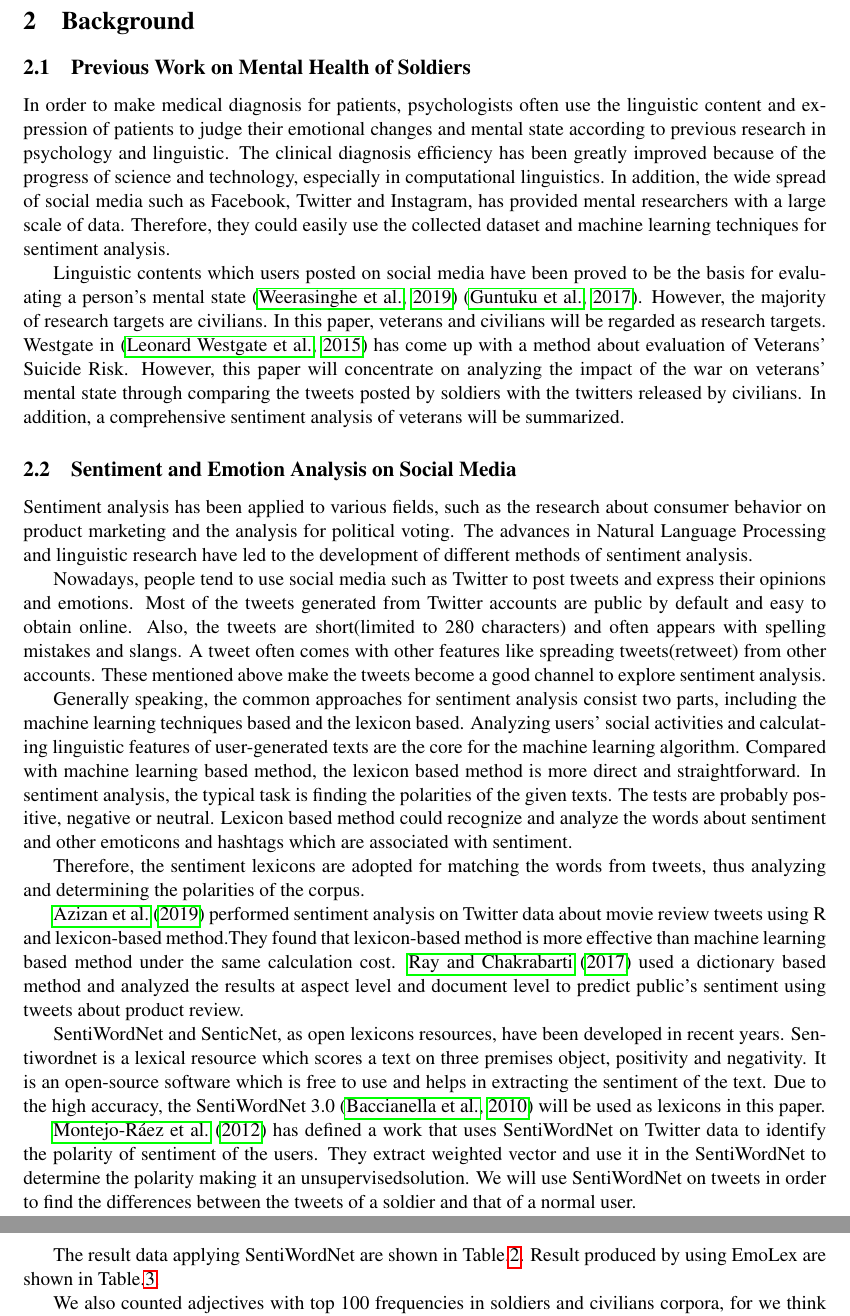
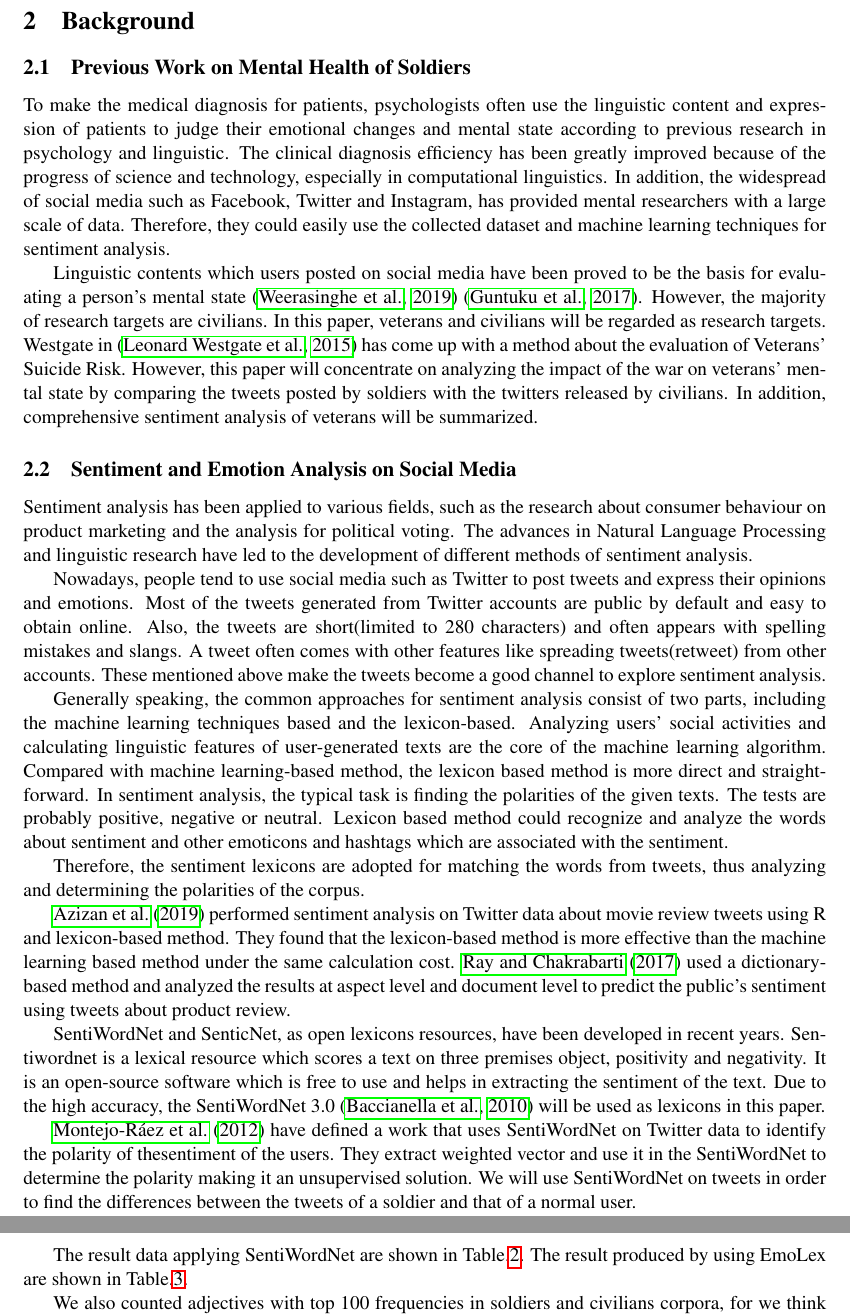
Before and after one commit to sumitmukhija/Sentiment-analysis-study, a LaTeX paper (paper/main.tex, which reads paper/background/background.tex, paper/experiment/experiment.tex, paper/introduction/introduction.tex): two parts of pages 2 and 6 of 8, joined at a grey line, cut so that both start at the same text. Compiled offline with pdfLaTeX.

Commit message:
updated grammarly

```diff
--- a/paper/background/background.tex
+++ b/paper/background/background.tex
@@ -2,22 +2,22 @@
 
 \subsection{Previous Work on Mental Health of Soldiers}
 
-In order to make medical diagnosis for patients, psychologists often use the linguistic content and expression of patients to judge their emotional changes and mental state according to previous research in psychology and linguistic. The clinical diagnosis efficiency has been greatly improved because of the progress of science and technology, especially in computational linguistics. In addition, the wide spread of social media such as Facebook, Twitter and Instagram, has provided mental researchers with a large scale of data. Therefore, they could easily use the collected dataset and machine learning techniques for sentiment analysis.
+To make the medical diagnosis for patients, psychologists often use the linguistic content and expression of patients to judge their emotional changes and mental state according to previous research in psychology and linguistic. The clinical diagnosis efficiency has been greatly improved because of the progress of science and technology, especially in computational linguistics. In addition, the widespread of social media such as Facebook, Twitter and Instagram, has provided mental researchers with a large scale of data. Therefore, they could easily use the collected dataset and machine learning techniques for sentiment analysis.
 
-Linguistic contents which users posted on social media have been proved to be the basis for evaluating a person's mental state \citep{becauseIwastoldsomuch} \citep{GUNTUKU201743}. However, the majority of research targets are civilians. In this paper, veterans and civilians will be regarded as research targets. Westgate in \citep{doi:10.1176/appi.ps.201400283} has come up with a method about evaluation of Veterans’ Suicide Risk. However, this paper will concentrate on analyzing the impact of the war on veterans' mental state through comparing the tweets posted by soldiers with the twitters released by civilians. In addition, a comprehensive sentiment analysis of veterans will be summarized.
+Linguistic contents which users posted on social media have been proved to be the basis for evaluating a person's mental state \citep{becauseIwastoldsomuch} \citep{GUNTUKU201743}. However, the majority of research targets are civilians. In this paper, veterans and civilians will be regarded as research targets. Westgate in \citep{doi:10.1176/appi.ps.201400283} has come up with a method about the evaluation of Veterans’ Suicide Risk. However, this paper will concentrate on analyzing the impact of the war on veterans' mental state by comparing the tweets posted by soldiers with the twitters released by civilians. In addition, comprehensive sentiment analysis of veterans will be summarized.
 
 \subsection{Sentiment and Emotion Analysis on Social Media}
 
-Sentiment analysis has been applied to various fields, such as the research about consumer behavior on product marketing and the analysis for political voting. The advances in Natural Language Processing and linguistic research have led to the development of different methods of sentiment analysis.
+Sentiment analysis has been applied to various fields, such as the research about consumer behaviour on product marketing and the analysis for political voting. The advances in Natural Language Processing and linguistic research have led to the development of different methods of sentiment analysis.
 
 Nowadays, people tend to use social media such as Twitter to post tweets and express their opinions and emotions. Most of the tweets generated from Twitter accounts are public by default and easy to obtain online. Also, the tweets are short(limited to 280 characters) and often appears with spelling mistakes and slangs. A tweet often comes with other features like spreading tweets(retweet) from other accounts. These mentioned above make the tweets become a good channel to explore sentiment analysis.
 
-Generally speaking, the common approaches for sentiment analysis consist two parts, including the machine learning techniques based and the lexicon based. Analyzing users’ social activities and calculating linguistic features of user-generated texts are the core for the machine learning algorithm. Compared with machine learning based method, the lexicon based method is more direct and straightforward. In sentiment analysis, the typical task is finding the polarities of the given texts. The tests are probably positive, negative or neutral. Lexicon based method could recognize and analyze the words about sentiment and other emoticons and hashtags which are associated with sentiment.
+Generally speaking, the common approaches for sentiment analysis consist of two parts, including the machine learning techniques based and the lexicon-based. Analyzing users’ social activities and calculating linguistic features of user-generated texts are the core of the machine learning algorithm. Compared with machine learning-based method, the lexicon based method is more direct and straightforward. In sentiment analysis, the typical task is finding the polarities of the given texts. The tests are probably positive, negative or neutral. Lexicon based method could recognize and analyze the words about sentiment and other emoticons and hashtags which are associated with the sentiment.
 
 Therefore, the sentiment lexicons are adopted for matching the words from tweets, thus analyzing and determining the polarities of the corpus.
 
-\cite{azizan2019lexicon} performed sentiment analysis on Twitter data about movie review tweets using R and lexicon-based method.They found that lexicon-based method is more effective than machine learning based method under the same calculation cost. \cite{8073512} used a dictionary based method and analyzed the results at aspect level and document level to predict public’s sentiment using tweets about product review.
+\cite{azizan2019lexicon} performed sentiment analysis on Twitter data about movie review tweets using R and lexicon-based method. They found that the lexicon-based method is more effective than the machine learning based method under the same calculation cost. \cite{8073512} used a dictionary-based method and analyzed the results at aspect level and document level to predict the public’s sentiment using tweets about product review.
 
 SentiWordNet and SenticNet, as open lexicons resources, have been developed in recent years. Sentiwordnet is a lexical resource which scores a text on three premises object, positivity and negativity. It is an open-source software which is free to use and helps in extracting the sentiment of the text. Due to the high accuracy, the SentiWordNet 3.0 \citep{baccianella2010sentiwordnet} will be used as lexicons in this paper.
 
-\cite{montejo2012random} has defined a work that uses SentiWordNet on Twitter data to identify the polarity of sentiment of the users. They extract weighted vector and use it in the SentiWordNet to determine the polarity making it an unsupervisedsolution. We will use SentiWordNet on tweets in order to find the differences between the tweets of a soldier and that of a normal user.
+\cite{montejo2012random} have defined a work that uses SentiWordNet on Twitter data to identify the polarity of thesentiment of the users. They extract weighted vector and use it in the SentiWordNet to determine the polarity making it an unsupervised solution. We will use SentiWordNet on tweets in order to find the differences between the tweets of a soldier and that of a normal user.
--- a/paper/experiment/experiment.tex
+++ b/paper/experiment/experiment.tex
@@ -23,0 +23 @@ Once the data is gathered and saved in the CSV format, we then start pre-process
+Once the data is gathered and saved in the CSV format, we then start pre-processing the gathered data after which we do our analysis where we come up with a set of results to prove our hypothesis. Sentiment analysis can be broadly categorized into two kinds, based on the type of output the analysis generates. Under our processing, we are trying to label text to be under \enquote{curses} - or bad words. Take into account the tweets of all the selected veterans from our data and then run an analysis to gather information from there. Not only this, but information such as the total counts of retweets, replies, likes, emojis, URLs, mentions and total words are calculated. Special elements in tweets can be referred to Table.\ref{table:elementsRemoved}. This is one of the analyses that we are dong from the collected data.
@@ -72,7 +72,7 @@ A abstract of the process is illustrated in Figure.\ref{fig:exp1}.
   \end{tabularx}
 \end{table}
 
-Hence, we compared the count of the “curses” to come up with a result that displayed whether the veterans were targeted to depression and suicidal. Here is the data that was collected from the the tweets:
+Hence, we compared the count of the “curses” to come up with a result that displayed whether the veterans were targeted to depression and suicidal. Here is the data that was collected from the tweets:
 
 \begin{itemize}
   \item soldier stats: {'retweets': 869272, 'replies': 333204, 'likes': 2735134, 'emojis': 159583, 'urls': 250026, 'mentions': 226533, 'words': 51528493, 'curses': 28249, 'tweets': 661342}
@@ -96,12 +96,12 @@ We use lexicons to score the words in our corpora. SentiWordNet is used for sent
   \label{fig:wheel}
 \end{figure}
 
-Once the POS tags of words are generated. We search the synonyms of words in SentiWordNet to determine the scoring for positiveness, negativeness and objectiveness by caculating means among synonyms. Meanwhile EmoLex is used to perform emotion analysis on 10 emotions. Scores of one tweet are generated caculating the means of the scores of all the words after preprocessing.
+Once the POS tags of words are generated. We search the synonyms of words in SentiWordNet to determine the scoring for positiveness, negativeness and objectiveness by calculating means among synonyms. Meanwhile, EmoLex is used to perform emotion analysis on 10 emotions. Scores of one tweet are generated calculating the means of the scores of all the words after preprocessing.
 
 The result data applying SentiWordNet are shown in Table.\ref{table:sentiResult}.
-Result produced by using EmoLex are shown in Table.\ref{table:emolexResult}.
+The result produced by using EmoLex are shown in Table.\ref{table:emolexResult}.
 
-We also counted adjectives with top 100 frequencies in soldiers and civilians corpora, for we think that adjectives have more subjective meanings than verbs, nouns, etc. We discovered some words with more \enquote{political} meanings appear to be different in the lists of two corpora. The list of adjectives are shown in Table.\ref{table:wordsComparison}.
+We also counted adjectives with top 100 frequencies in soldiers and civilians corpora, for we think that adjectives have more subjective meanings than verbs, nouns, etc. We discovered some words with more \enquote{political} meanings appear to be different in the lists of two corpora. The list of adjectives is shown in Table.\ref{table:wordsComparison}.
 
 
 \begin{table}[h]
--- a/paper/introduction/introduction.tex
+++ b/paper/introduction/introduction.tex
@@ -2,6 +2,6 @@
 
 Social media platforms and microblogging websites are some of the most popular online stages for people to express their views. Twitter undeniably is one of the leading applications in this assortment. People use Twitter to post their real-time opinions in the form of tweets. These tweets can be analyzed and certain inferences can be extracted. These inferences can subsequently be used for academic and business purposes.
 
-One of the primary reasons that make Twitter a feasible choice is the diverse nature of users. In this research, we intend to analyze and compare the tweets of war-veterans and the general public. We believe wars have an impact on soldiers' psychological and emotional states. We try to prove this hypothesis by comparing their tweets to the tweets posted by the civilians. We collect public data using Twitter API of both veterans/soldiers and civilians. The accounts selected for the research all meet the criteria of having a minimum of 50 tweets and have had the account for longer than a year and do not belong to any organisation. The tweets collected is processed using SentiWordNet to recognize the polarity of the tweets, we also count the number of words, the number of cuss words used. The data extracted from the processing of veteran/soldier tweets is compared with those of the civilians.
+One of the primary reasons that make Twitter a feasible choice is the diverse nature of users. In this research, we intend to analyze and compare the tweets of war-veterans and the general public. We believe wars have an impact on soldiers' psychological and emotional states. We try to prove this hypothesis by comparing their tweets to the tweets posted by the civilians. We collect public data using Twitter API of both veterans/soldiers and civilians. The accounts selected for the research all meet the criteria of having a minimum of 50 tweets and have had the account for longer than a year and do not belong to any organisation. The tweets collected is processed using SentiWordNet to recognize the polarity of the tweets, we also count the number of words, the number of cuss words used. The data extracted from the processing of veteran/soldier tweets are compared with those of the civilians.
 
 The remainder of the paper is organized as follows. We examine on the literature related to the topic, with papers related to previous works on the mental health of veterans, available databases on sentiment analysis and previous works done on sentiment analysis on social media in Section 2. In Section 3, we introduce our dataset and the experiment done on the dataset, with the results we have. In Section 4, we have a deep look into the result and bring the discussion. In Section 5 and 6, we conclude and bring up future works needed for the topic.
--- a/paper/main.tex
+++ b/paper/main.tex
@@ -32,7 +32,7 @@
 \pagestyle{empty}
 
 \begin{abstract}
-  The concern to veterans' mental health should be made. Existing works show that mental health changes caused by wars can be reflected in lexical and non-lexical features of the social media texts. In order to detect and compare those changes we collected data from 208 soldiers' tweets (n=6,61,342) with 280 civilians' tweets (n=6,00,173). We examined them with lexical and non-lexical aspects. Elements and attributes of tweets are processed and included as non-lexical features. Sentiment and emotion analysis is made on the corpora. We did a close look to the results with discussion and identified the differences between civilians and soldiers in both possitive and negative directions. \\
+  The concern to veterans' mental health should be made. Existing works show that mental health changes caused by wars can be reflected in lexical and non-lexical features of the social media texts. In order to detect and compare those changes we collected data from 208 soldiers' tweets (n=6,61,342) with 280 civilians' tweets (n=6,00,173). We examined them with lexical and non-lexical aspects. Elements and attributes of tweets are processed and included as non-lexical features. Sentiment and emotion analysis is made on the corpora. We did a close look at the results with discussion and identified the differences between civilians and soldiers in both positive and negative directions. \\
   \textbf{Keywords:} Twitter, tweet, soldier, veteran, lexical, SentiWordNet, EmoLex, lexicon, sentiment, emotion
 \end{abstract}
 
```
Also changed, not shown: paper/discussion/discussion.tex (+2 -2 lines), paper/futurework/futurework.tex (+1 -1 lines), paper/main.pdf, paper/experiment/experiment.tex (19 more changed lines).
